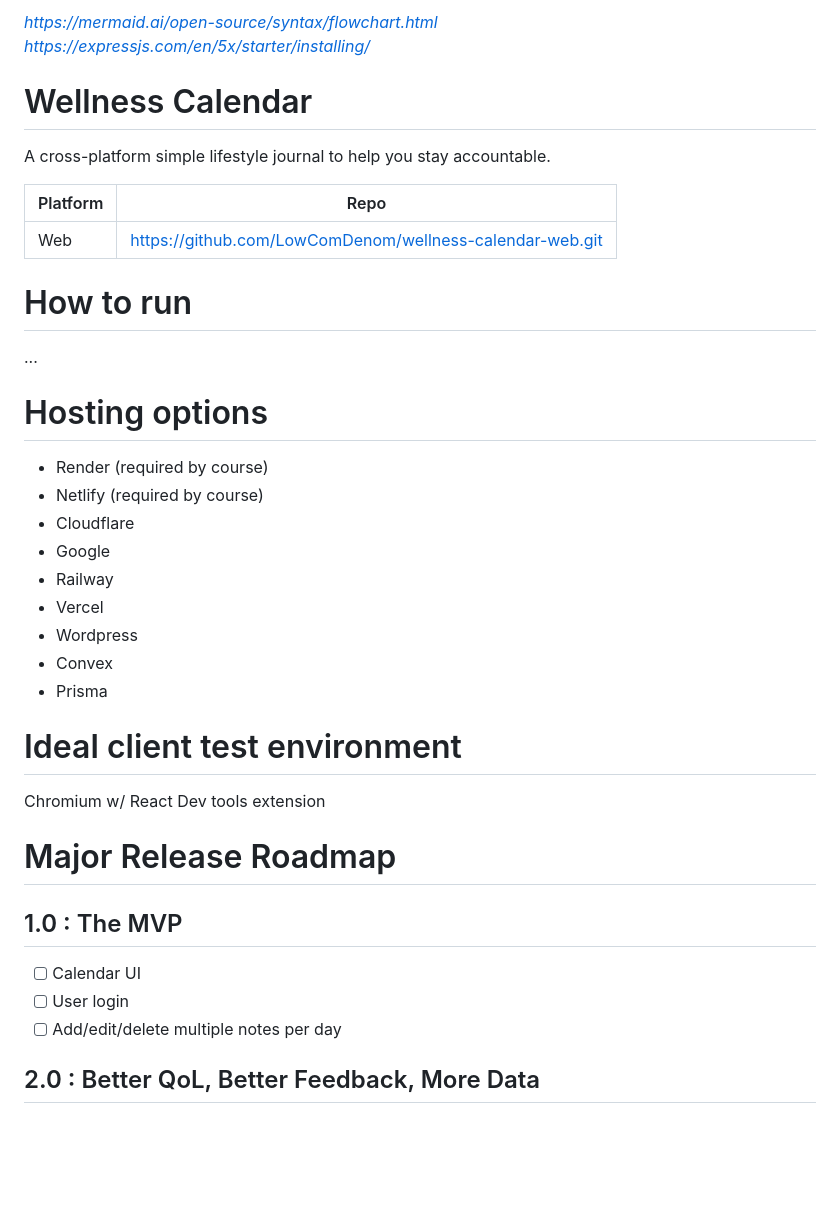
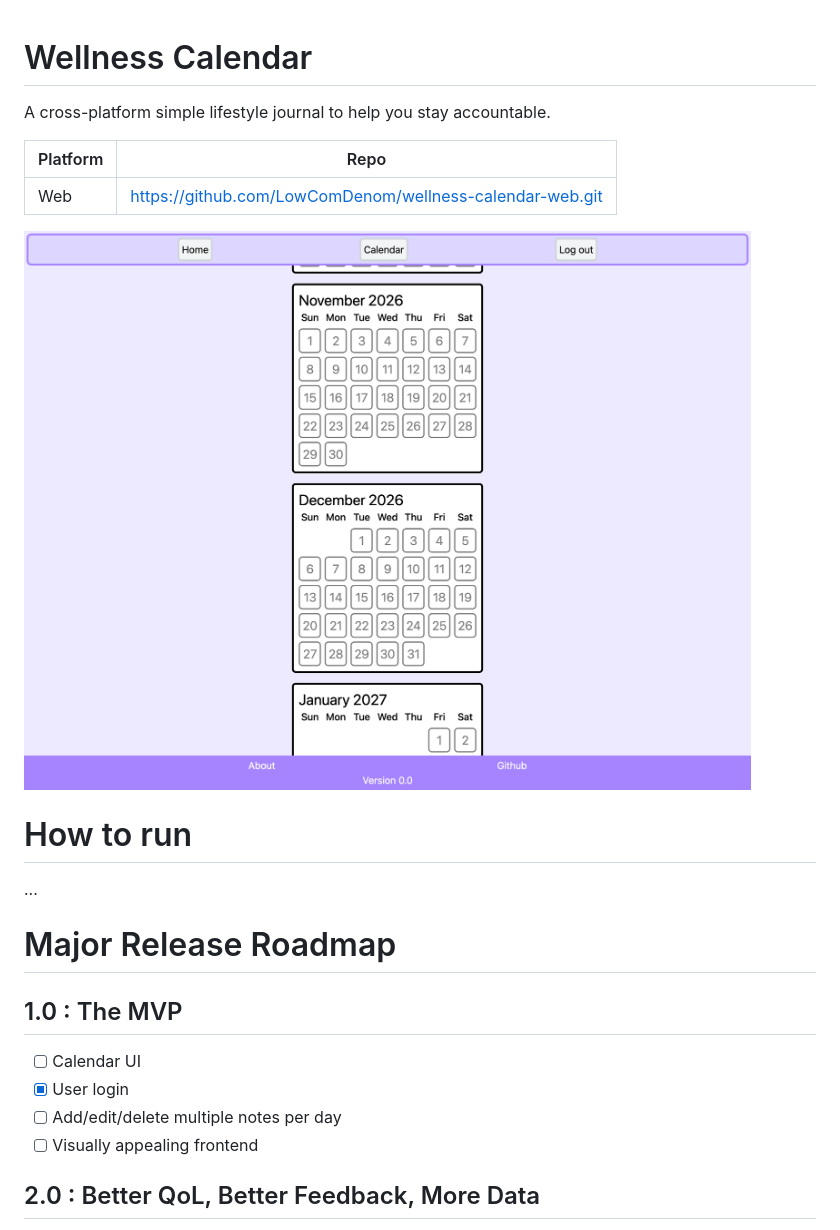
Before and after one commit to LowComDenom/wellness-calendar, a Markdown page: README.md, the part around one of its changes. Rendered like a GitHub page; pictures changed too: screens/calendar-wip.png (added); blank space fills up the shorter version.

```diff
--- a/README.md
+++ b/README.md
@@ -1,6 +1,3 @@
-_https://mermaid.ai/open-source/syntax/flowchart.html_
-_https://expressjs.com/en/5x/starter/installing/_
-
 # Wellness Calendar
 
 A cross-platform simple lifestyle journal to help you stay accountable.
@@ -9,33 +6,20 @@ A cross-platform simple lifestyle journal to help you stay accountable.
 |----------|------|
 | Web     | https://github.com/LowComDenom/wellness-calendar-web.git |
 
+![Screenshot of the calendar page](screens/calendar-wip.png)
+
 # How to run
 
 ...
-
-# Hosting options
-
-* Render (required by course)
-* Netlify (required by course)
-* Cloudflare
-* Google
-* Railway
-* Vercel
-* Wordpress
-* Convex
-* Prisma
-
-# Ideal client test environment
-
-Chromium w/ React Dev tools extension
 
 # Major Release Roadmap
 
 ## 1.0 : The MVP
 
 - [ ] Calendar UI
-- [ ] User login
+- [x] User login
 - [ ] Add/edit/delete multiple notes per day
+- [ ] Visually appealing frontend
 
 ## 2.0 : Better QoL, Better Feedback, More Data
 
```
Also changed, not shown: other parts of README.md (+25 -2 lines), NOTES.md (added, +29 -0 lines), screens/landing.png (added), 6 other files.
